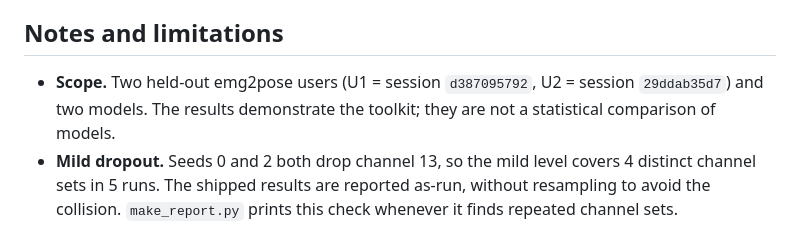
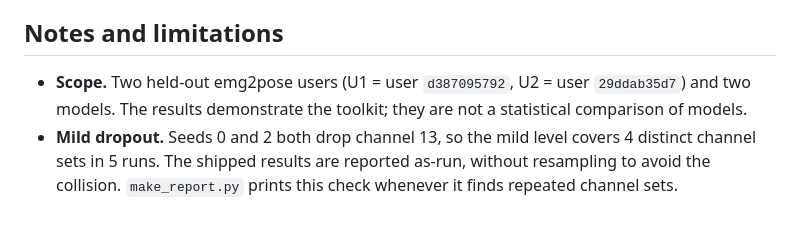
Before and after one commit to Shahriarmsakib/emg-robust-toolkit, a Markdown page: README.md, the part around the change. Rendered like a GitHub page.

Commit message:
Clarify U1/U2 are emg2pose users, not session IDs

```diff
--- a/README.md
+++ b/README.md
@@ -125,7 +125,7 @@ Fig. 2: Increase in landmark error (%) relative to each user–model clean basel
 
 ## Notes and limitations
 
-- **Scope.** Two held-out emg2pose users (U1 = session `d387095792`, U2 = session `29ddab35d7`) and two models. The results demonstrate the toolkit; they are not a statistical comparison of models.
+- **Scope.** Two held-out emg2pose users (U1 = user `d387095792`, U2 = user `29ddab35d7`) and two models. The results demonstrate the toolkit; they are not a statistical comparison of models.
 - **Mild dropout.** Seeds 0 and 2 both drop channel 13, so the mild level covers 4 distinct channel sets in 5 runs. The shipped results are reported as-run, without resampling to avoid the collision. `make_report.py` prints this check whenever it finds repeated channel sets.
 - **Noise scale.** σ<sub>c</sub> is computed per window, so the noise level follows each window's own signal level.
 - **Fingertip error** is in `report/summary.csv`. Its % change closely tracks landmark error (r = 0.997 across the 48 conditions).
```
